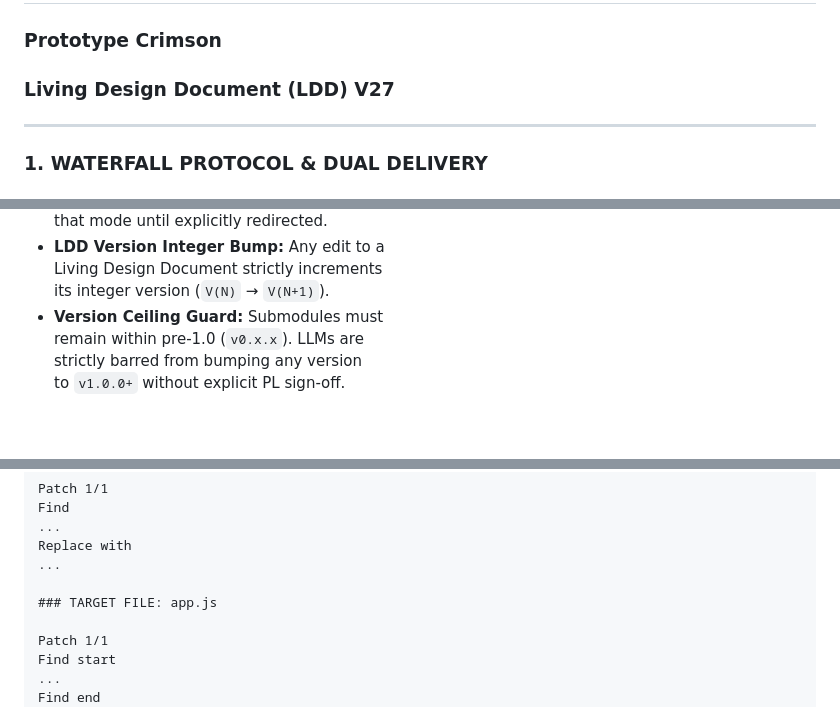
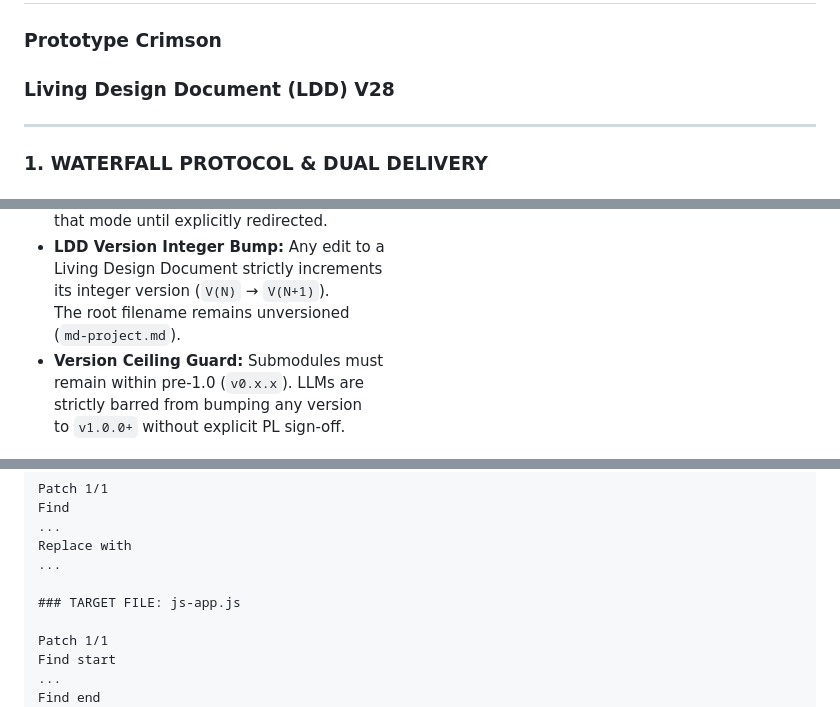
Before and after one commit to Spamfan/workflowoptimizer, a Markdown page: md-project.md, 3 parts joined by grey strips. Rendered like a GitHub page; blank space fills up the shorter version.

```diff
--- a/md-project.md
+++ b/md-project.md
@@ -1,6 +1,6 @@
 # WORKFLOW OPTIMIZER (WFO)
 ### Prototype Crimson
-### Living Design Document (LDD) V27
+### Living Design Document (LDD) V28
 
 ---
 
@@ -35,6 +35,8 @@
 * **LDD Version Integer Bump:** Any edit to a
   Living Design Document strictly increments
   its integer version (`V(N)` → `V(N+1)`).
+  The root filename remains unversioned
+  (`md-project.md`).
 * **Version Ceiling Guard:** Submodules must
   remain within pre-1.0 (`v0.x.x`). LLMs are
   strictly barred from bumping any version
@@ -111,7 +113,7 @@ Find
 Replace with
 ...
 
-### TARGET FILE: app.js
+### TARGET FILE: js-app.js
 
 Patch 1/1
 Find start
```
Also changed, not shown: other parts of md-project.md (+32 -8 lines).
